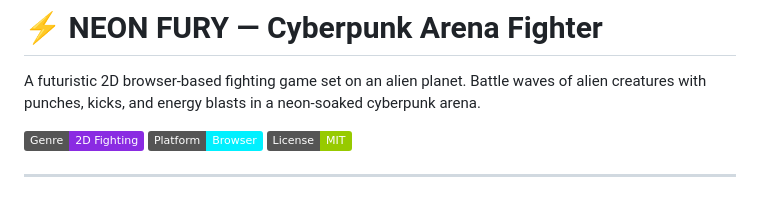
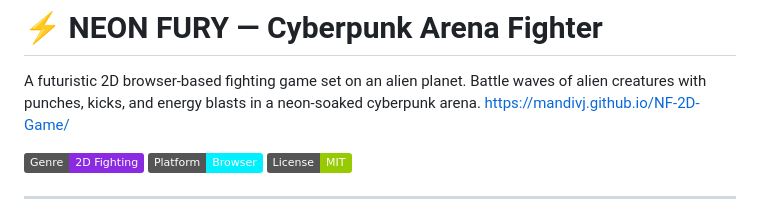
Before and after one commit to MandivJ/NF-2D-Game, a Markdown page: README.md, the part around the change. GitHub-like rendering; badges without logos.

Commit message:
Add live demo link to README
Added a link to the game's live demo.

```diff
--- a/README.md
+++ b/README.md
@@ -1,6 +1,7 @@
 # ⚡ NEON FURY — Cyberpunk Arena Fighter
 
 A futuristic 2D browser-based fighting game set on an alien planet. Battle waves of alien creatures with punches, kicks, and energy blasts in a neon-soaked cyberpunk arena.
+https://mandivj.github.io/NF-2D-Game/
 
 ![Genre](https://img.shields.io/badge/Genre-2D%20Fighting-blueviolet)
 ![Platform](https://img.shields.io/badge/Platform-Browser-00f0ff)
```
